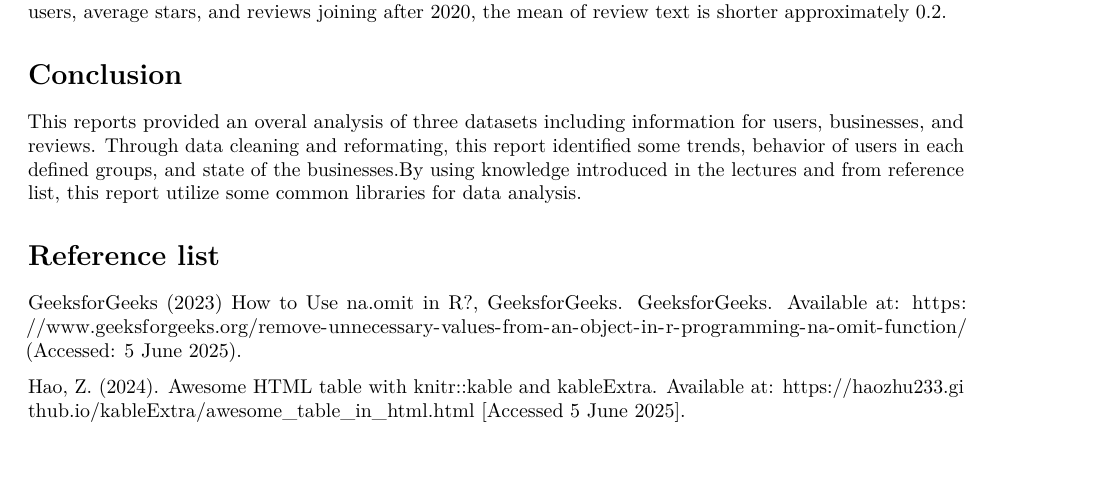
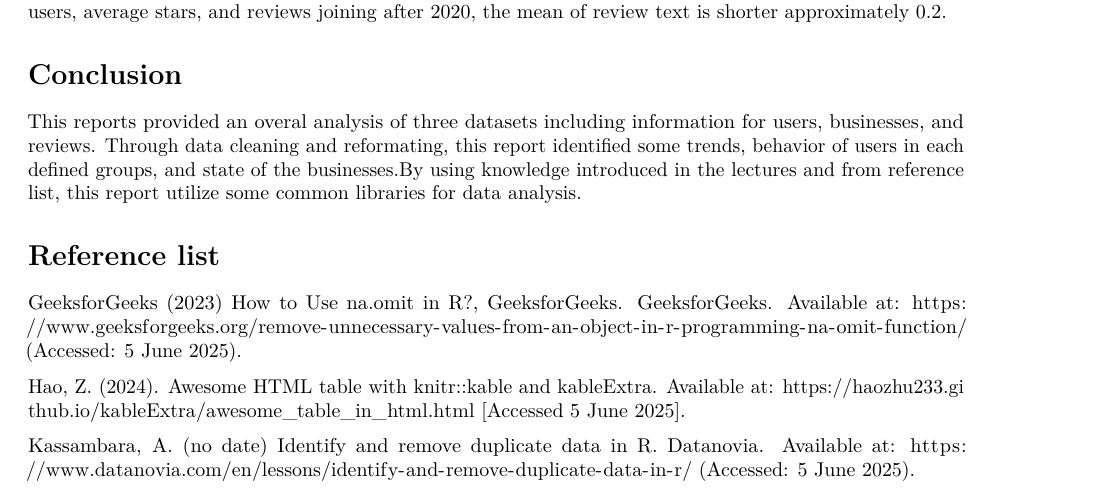
Before and after one commit to LatusPhan/AP-_-Assigment-Report, an R Markdown document (Assignment.Rmd): part of page 14 of 14, cut so that both start at the same text. Rendered offline with R 4.5, knitr and Pandoc, then LaTeX, with nearby package versions; some code elsewhere in the file could not run offline.

Commit message:
Finished

```diff
--- a/Assignment.Rmd
+++ b/Assignment.Rmd
@@ -533,3 +533,5 @@ This reports provided an overal analysis of three datasets including information
 GeeksforGeeks (2023) How to Use na.omit in R?, GeeksforGeeks. GeeksforGeeks. Available at: https://www.geeksforgeeks.org/remove-unnecessary-values-from-an-object-in-r-programming-na-omit-function/ (Accessed: 5 June 2025).
 
 Hao, Z. (2024). Awesome HTML table with knitr::kable and kableExtra. Available at: https://haozhu233.github.io/kableExtra/awesome_table_in_html.html [Accessed 5 June 2025].
+
+Kassambara, A. (no date) Identify and remove duplicate data in R. Datanovia. Available at: https://www.datanovia.com/en/lessons/identify-and-remove-duplicate-data-in-r/ (Accessed: 5 June 2025).
```
Also changed, not shown: 1 other file.
